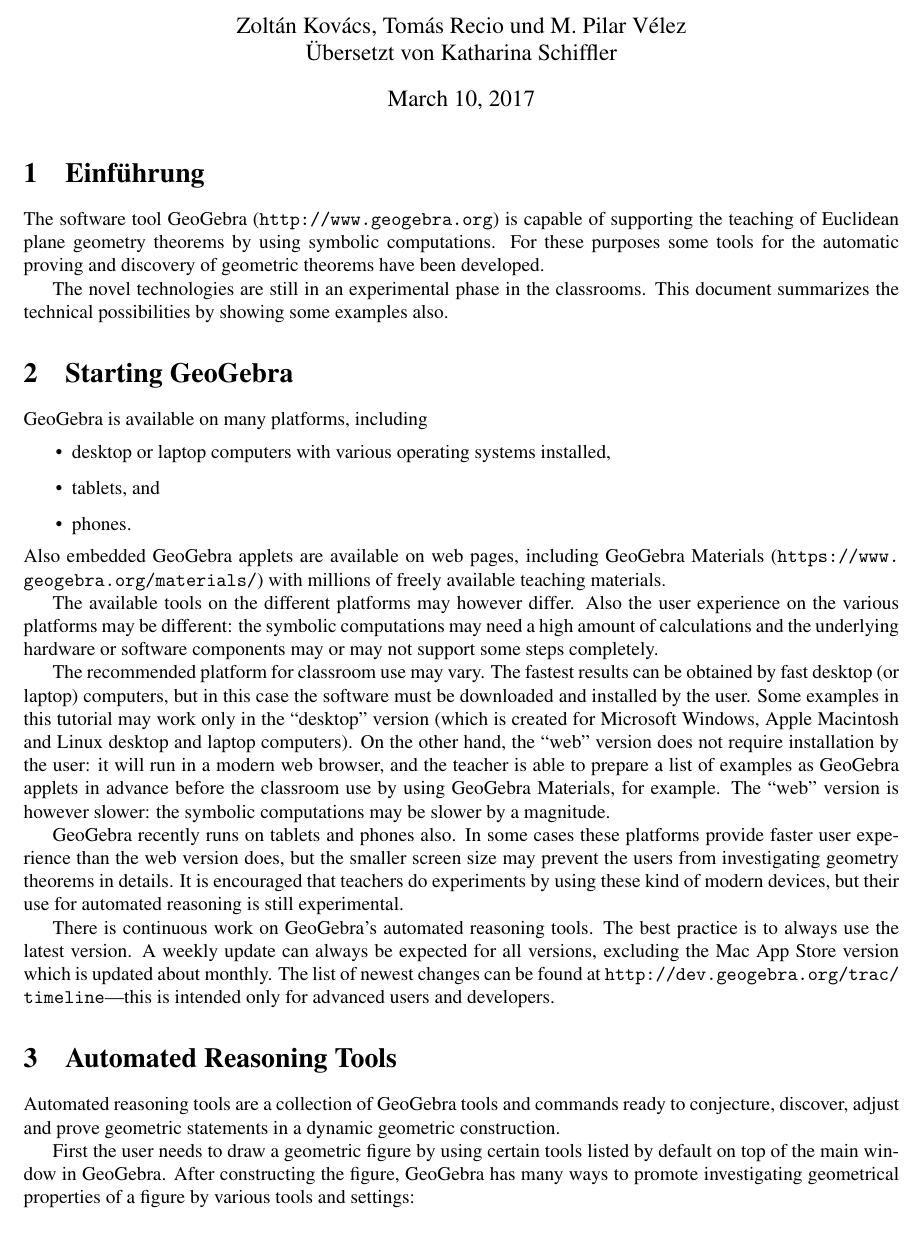
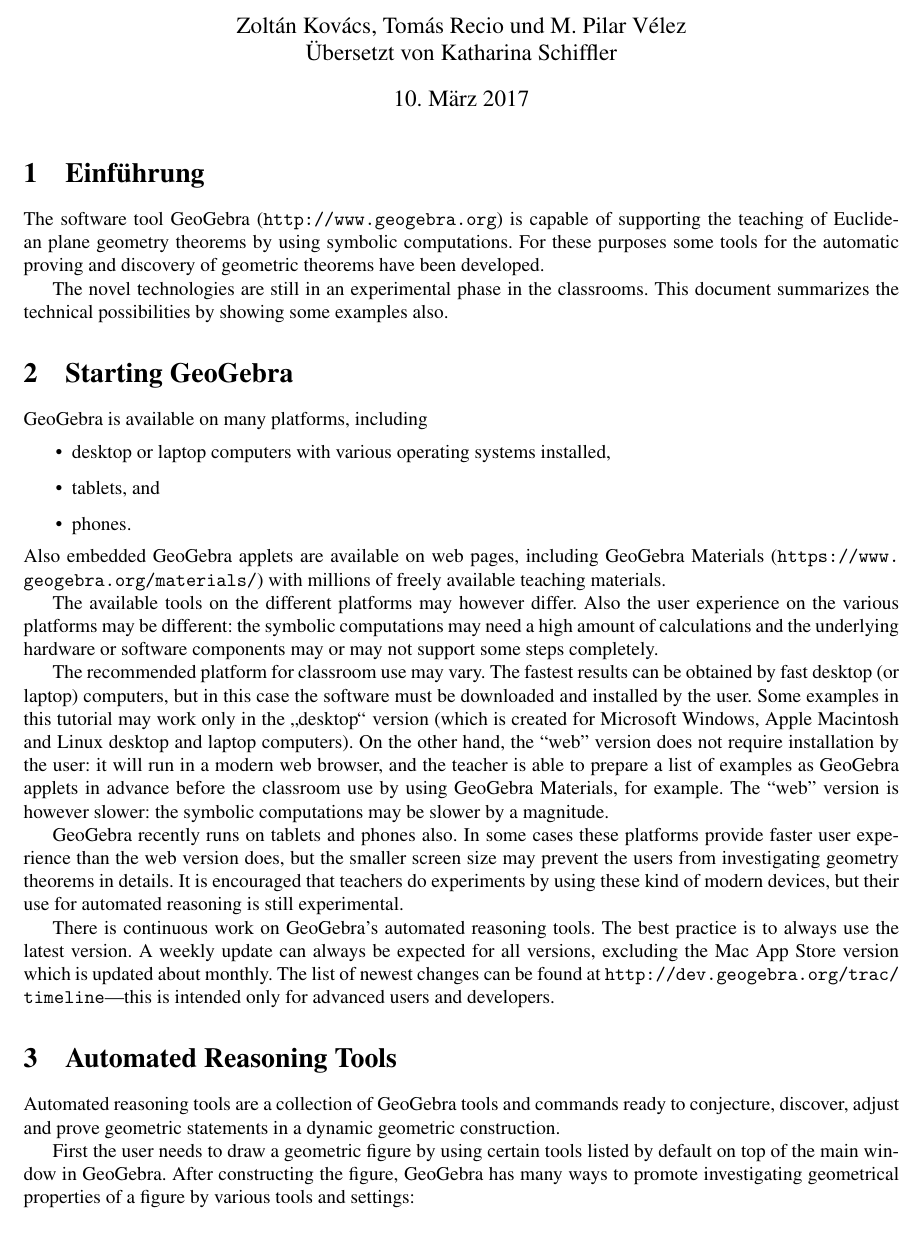
Before and after one commit to kovzol/gg-art-doc, a LaTeX document (deutsch.tex): part of page 1 of 16, cut so that both start at the same text. Compiled offline with pdfLaTeX.

Commit message:
Using correct quotes (only in one occurence yet)

```diff
--- a/deutsch.tex
+++ b/deutsch.tex
@@ -2,7 +2,7 @@
 
 \documentclass{article}
 \usepackage[utf8]{inputenc}
-%\usepackage[german]{babel} % Silbentrennung, Anführungszeichen usw.
+\usepackage[german]{babel} % Silbentrennung, Anführungszeichen usw.
 %\usepackage[babel,german=quotes]{csquotes}
 
 \usepackage{url}
@@ -66,7 +66,7 @@
 
 The available tools on the different platforms may however differ. Also the user experience on the various platforms may be different: the symbolic computations may need a high amount of calculations and the underlying hardware or software components may or may not support some steps completely.
 
-The recommended platform for classroom use may vary. The fastest results can be obtained by fast desktop (or laptop) computers, but in this case the software must be downloaded and installed by the user. Some examples in this tutorial may work only in the ``desktop'' version (which is created for Microsoft Windows, Apple Macintosh and Linux desktop and laptop computers). On the other hand, the ``web'' version does not require installation by the user: it will run in a modern web browser, and the teacher is able to prepare a list of examples as GeoGebra applets in advance before the classroom use by using GeoGebra Materials, for example. The ``web'' version is however slower: the symbolic computations may be slower by a magnitude.
+The recommended platform for classroom use may vary. The fastest results can be obtained by fast desktop (or laptop) computers, but in this case the software must be downloaded and installed by the user. Some examples in this tutorial may work only in the \glqq{}desktop\grqq{} version (which is created for Microsoft Windows, Apple Macintosh and Linux desktop and laptop computers). On the other hand, the ``web'' version does not require installation by the user: it will run in a modern web browser, and the teacher is able to prepare a list of examples as GeoGebra applets in advance before the classroom use by using GeoGebra Materials, for example. The ``web'' version is however slower: the symbolic computations may be slower by a magnitude.
 
 GeoGebra recently runs on tablets and phones also. In some cases these platforms provide faster user experience than the web version does, but the smaller screen size may prevent the users from investigating geometry theorems in details. It is encouraged that teachers do experiments by using these kind of modern devices, but their use for automated reasoning is still experimental.
 
```
